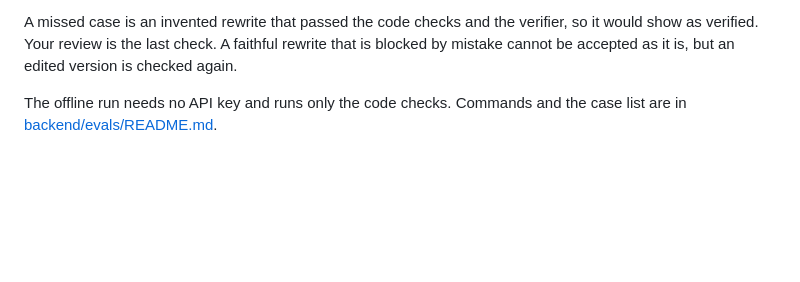
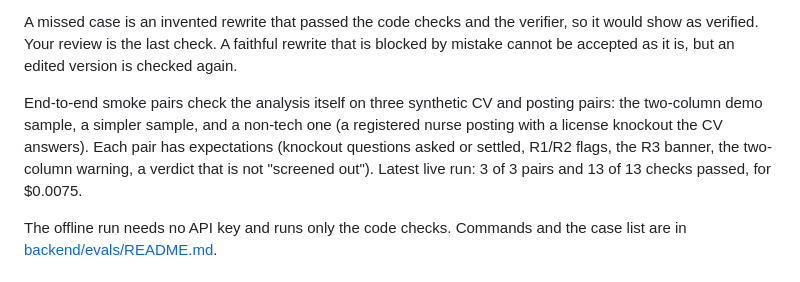
Before and after one commit to AndresMuelas2004/Grevix_BackedCV, a Markdown page: README.md, the part around the change. GitHub-like rendering; blank space fills up the shorter version.

Commit message:
README: report the end-to-end smoke pairs

```diff
--- a/README.md
+++ b/README.md
@@ -76,6 +76,8 @@ Variation across the four live runs of 2026-10-11. Heldout gave the same totals
 The verifier is a language model, so its answers can change between runs. The live runs skip the answer cache, so the verifier is asked again each time. A new code check was also added between the 02:49 and 02:56 runs: a computed years total cannot be attached to one job or skill. It now catches C09 and C36 before the verifier does. Verifier cost was $0.0047 to $0.0070 per live run (10 calls, no failures). All live runs used `gpt-6-luna`, the cheap model, for every call, to fit the event's API budget.
 
 A missed case is an invented rewrite that passed the code checks and the verifier, so it would show as verified. Your review is the last check. A faithful rewrite that is blocked by mistake cannot be accepted as it is, but an edited version is checked again.
+
+End-to-end smoke pairs check the analysis itself on three synthetic CV and posting pairs: the two-column demo sample, a simpler sample, and a non-tech one (a registered nurse posting with a license knockout the CV answers). Each pair has expectations (knockout questions asked or settled, R1/R2 flags, the R3 banner, the two-column warning, a verdict that is not "screened out"). Latest live run: 3 of 3 pairs and 13 of 13 checks passed, for $0.0075.
 
 The offline run needs no API key and runs only the code checks. Commands and the case list are in [backend/evals/README.md](backend/evals/README.md).
 
```
